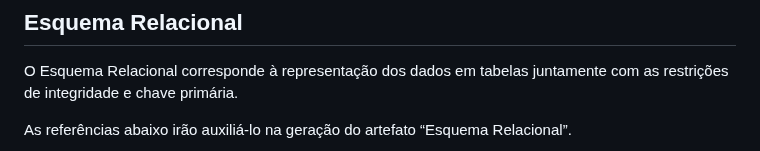
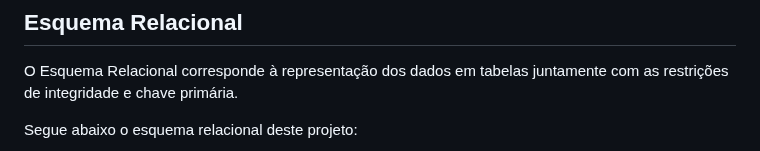
Before and after one commit to ICEI-PUC-Minas-PMV-ADS/pmv-ads-2023-1-e4-proj-apdist-t4-pmv-ads-2023-1-e4-proj-apdist-t4-serv, a Markdown page: docs/05-Arquitetura da Solução.md, the part around one of its changes. Drawn GitHub-style.

```diff
--- a/docs/05-Arquitetura da Solução.md
+++ b/docs/05-Arquitetura da Solução.md
@@ -35,5 +35,5 @@ As referências abaixo irão auxiliá-lo na geração do artefato “Modelo ER
 
 O Esquema Relacional corresponde à representação dos dados em tabelas juntamente com as restrições de integridade e chave primária.
 
-As referências abaixo irão auxiliá-lo na geração do artefato “Esquema Relacional”.
+Segue abaixo o esquema relacional deste projeto:
 
```
Also changed, not shown: other parts of docs/05-Arquitetura da Solução.md (+1 -2 lines).
